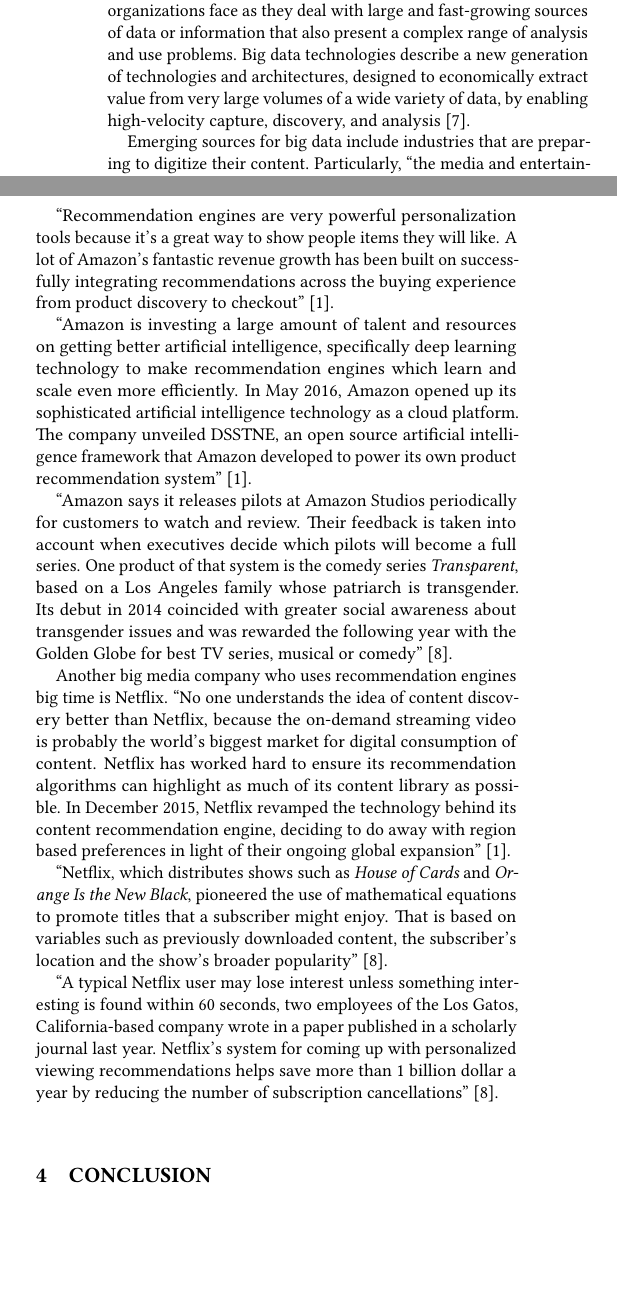
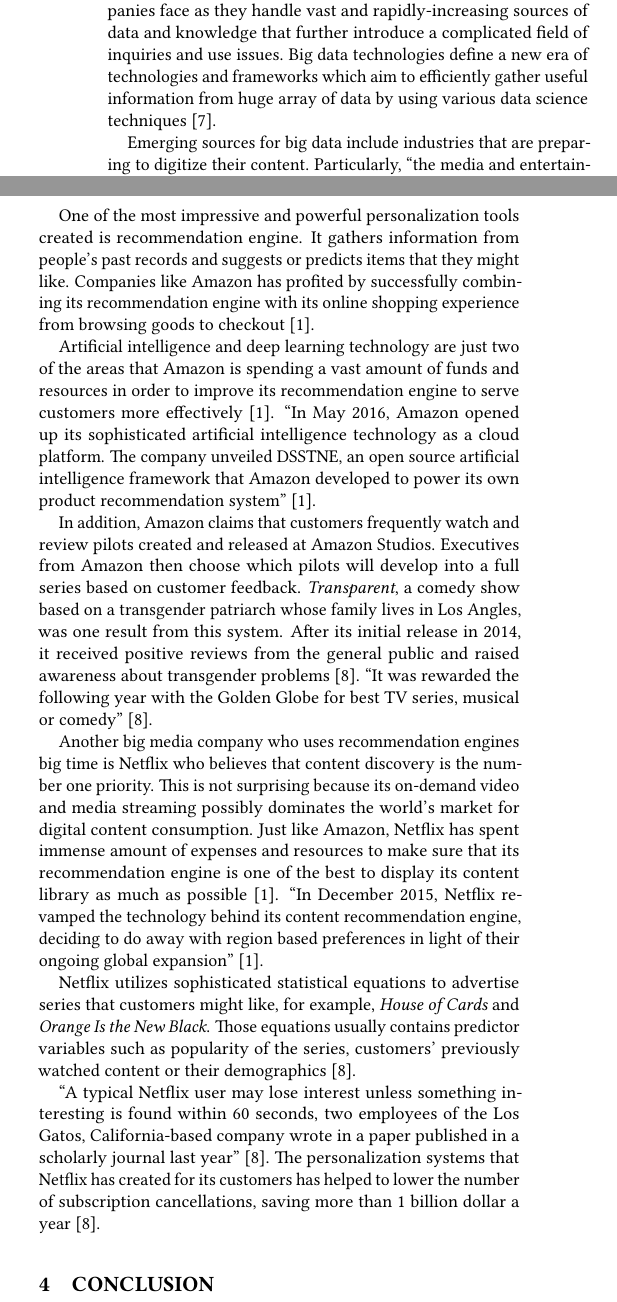
Before and after one commit to bigdata-i523/hid233, a LaTeX paper (paper1/report.tex): two parts of the columns of pages 1 and 2 of 3, joined at a grey line, cut so that both start at the same text, the shorter picture padded with empty space. Compiled offline with pdfLaTeX.

Commit message:
Update report.tex

```diff
--- a/paper1/report.tex
+++ b/paper1/report.tex
@@ -40,7 +40,7 @@
 
-But what is big data? Wanda Group, a multinational conglomerate company based in China, defines big data as a DIKW hierarchical model, which stands for Data, Information, Knowledge and Wisdom \cite{Zhang2017era}. ``Big data is about the growing challenge that organizations face as they deal with large and fast-growing sources of data or information that also present a complex range of analysis and use problems. Big data technologies describe a new generation of technologies and architectures, designed to economically extract value from very large volumes of a wide variety of data, by enabling high-velocity capture, discovery, and analysis \cite{Villars2011care}.
+But what exactly is big data? Wanda Group, a multinational conglomerate company based in China, defines big data as a DIKW hierarchical model, which stands for Data, Information, Knowledge and Wisdom \cite{Zhang2017era}. Big data is about the rising challenge that companies face as they handle vast and rapidly-increasing sources of data and knowledge that further introduce a complicated field of inquiries and use issues. Big data technologies define a new era of technologies and frameworks which aim to efficiently gather useful information from huge array of data by using various data science techniques \cite{Villars2011care}.
 
-Emerging sources for big data include industries that are preparing to digitize their content. Particularly, ``the media and entertainment industry moved to digital recording, production, and delivery in the past five years and is now collecting large amounts of rich content and user viewing behaviors'' \cite{Villars2011care}.
+Emerging sources for big data include industries that are preparing to digitize their content. Particularly, ``the media and entertainment industry moved to digital recording, production, and delivery in the past five years and is now collecting large amounts of rich content and user viewing behaviors'' \cite{Villars2011care}. This will essentially prepare them to adapt for the upcoming big data era and make good use of these so called big data.
 
 \section{Challenges in Media and Entertainment Industry}
 
@@ -75,15 +75,15 @@
 
-``Recommendation engines are very powerful personalization tools because it's a great way to show people items they will like. A lot of Amazon's fantastic revenue growth has been built on successfully integrating recommendations across the buying experience from product discovery to checkout'' \cite{Arora2016battle}.
+One of the most impressive and powerful personalization tools created is recommendation engine. It gathers information from people's past records and suggests or predicts items that they might like. Companies like Amazon has profited by successfully combining its recommendation engine with its online shopping experience from browsing goods to checkout \cite{Arora2016battle}.
 
-``Amazon is investing a large amount of talent and resources on getting better artificial intelligence, specifically deep learning technology to make recommendation engines which learn and scale even more efficiently. In May 2016, Amazon opened up its sophisticated artificial intelligence technology as a cloud platform. The company unveiled DSSTNE, an open source artificial intelligence framework that Amazon developed to power its own product recommendation system'' \cite{Arora2016battle}.
+Artificial intelligence and deep learning technology are just two of the areas that Amazon is spending a vast amount of funds and resources in order to improve its recommendation engine to serve customers more effectively \cite{Arora2016battle}. ``In May 2016, Amazon opened up its sophisticated artificial intelligence technology as a cloud platform. The company unveiled DSSTNE, an open source artificial intelligence framework that Amazon developed to power its own product recommendation system'' \cite{Arora2016battle}.
 
-``Amazon says it releases pilots at Amazon Studios periodically for customers to watch and review. Their feedback is taken into account when executives decide which pilots will become a full series. One product of that system is the comedy series {\em Transparent}, based on a Los Angeles family whose patriarch is transgender. Its debut in 2014 coincided with greater social awareness about transgender issues and was rewarded the following year with the Golden Globe for best TV series, musical or comedy'' \cite{Whitley2016data}.
+In addition, Amazon claims that customers frequently watch and review pilots created and released at Amazon Studios. Executives from Amazon then choose which pilots will develop into a full series based on customer feedback. {\em Transparent}, a comedy show based on a transgender patriarch whose family lives in Los Angles, was one result from this system. After its initial release in 2014, it received positive reviews from the general public and raised awareness about transgender problems \cite{Whitley2016data}. ``It was rewarded the following year with the Golden Globe for best TV series, musical or comedy'' \cite{Whitley2016data}.
 
-Another big media company who uses recommendation engines big time is Netflix. ``No one understands the idea of content discovery better than Netflix, because the on-demand streaming video is probably the world's biggest market for digital consumption of content. Netflix has worked hard to ensure its recommendation algorithms can highlight as much of its content library as possible. In December 2015, Netflix revamped the technology behind its content recommendation engine, deciding to do away with region based preferences in light of their ongoing global expansion'' \cite{Arora2016battle}.
+Another big media company who uses recommendation engines big time is Netflix who believes that content discovery is the number one priority. This is not surprising because its on-demand video and media streaming possibly dominates the world's market for digital content consumption. Just like Amazon, Netflix has spent immense amount of expenses and resources to make sure that its recommendation engine is one of the best to display its content library as much as possible \cite{Arora2016battle}. ``In December 2015, Netflix revamped the technology behind its content recommendation engine, deciding to do away with region based preferences in light of their ongoing global expansion'' \cite{Arora2016battle}.
 
-``Netflix, which distributes shows such as {\em House of Cards} and {\em Orange Is the New Black}, pioneered the use of mathematical equations to promote titles that a subscriber might enjoy. That is based on variables such as previously downloaded content, the subscriber's location and the show's broader popularity'' \cite{Whitley2016data}.
+Netflix utilizes sophisticated statistical equations to advertise series that customers might like, for example, {\em House of Cards} and {\em Orange Is the New Black}. Those equations usually contains predictor variables such as popularity of the series, customers' previously watched content or their demographics \cite{Whitley2016data}.
 
-``A typical Netflix user may lose interest unless something interesting is found within 60 seconds, two employees of the Los Gatos, California-based company wrote in a paper published in a scholarly journal last year. Netflix's system for coming up with personalized viewing recommendations helps save more than 1 billion dollar a year by reducing the number of subscription cancellations'' \cite{Whitley2016data}.
+``A typical Netflix user may lose interest unless something interesting is found within 60 seconds, two employees of the Los Gatos, California-based company wrote in a paper published in a scholarly journal last year''  \cite{Whitley2016data}. The personalization systems that Netflix has created for its customers has helped to lower the number of subscription cancellations, saving more than 1 billion dollar a year \cite{Whitley2016data}.
 
 \section{Conclusion}
 
```
Also changed, not shown: paper1/report.tex (20 more changed lines).
